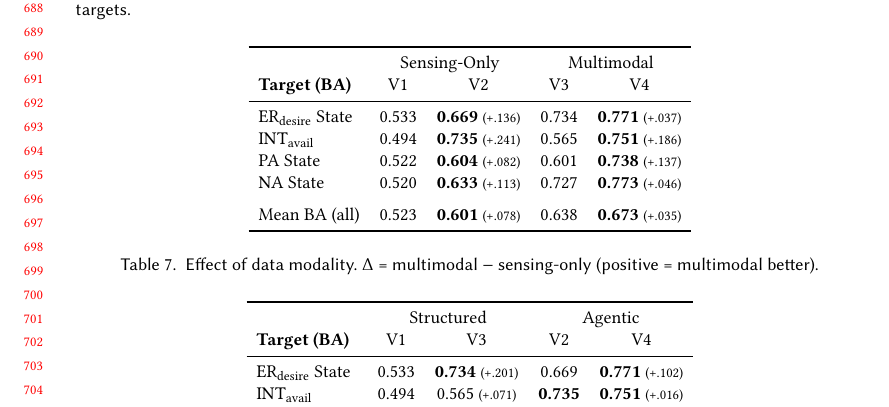
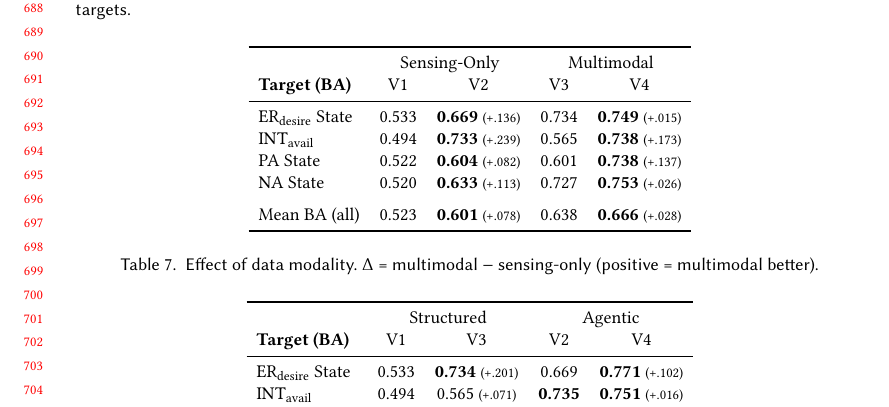
Before and after one commit to BarnesLab/proactive-affective-agent, a LaTeX paper (draft/main.tex): part of page 15 of 24, cut so that both start at the same text. Compiled offline with pdfLaTeX.

Commit message:
auto:  1 file changed, 4 insertions(+), 4 deletions(-)

```diff
--- a/draft/main.tex
+++ b/draft/main.tex
@@ -536,12 +536,12 @@ Table~\ref{tab:agentic_vs_structured} isolates the effect of agentic reasoning b
 & \multicolumn{2}{c}{Sensing-Only} & \multicolumn{2}{c}{Multimodal} \\
 \textbf{Target (BA)} & V1 & V2 & V3 & V4 \\
 \midrule
-\erdesire{} State & 0.533 & \textbf{0.669} {\scriptsize (+.136)} & 0.734 & \textbf{0.771} {\scriptsize (+.037)} \\
-\intavail{} & 0.494 & \textbf{0.735} {\scriptsize (+.241)} & 0.565 & \textbf{0.751} {\scriptsize (+.186)} \\
+\erdesire{} State & 0.533 & \textbf{0.669} {\scriptsize (+.136)} & 0.734 & \textbf{0.749} {\scriptsize (+.015)} \\
+\intavail{} & 0.494 & \textbf{0.733} {\scriptsize (+.239)} & 0.565 & \textbf{0.738} {\scriptsize (+.173)} \\
 PA State & 0.522 & \textbf{0.604} {\scriptsize (+.082)} & 0.601 & \textbf{0.738} {\scriptsize (+.137)} \\
-NA State & 0.520 & \textbf{0.633} {\scriptsize (+.113)} & 0.727 & \textbf{0.773} {\scriptsize (+.046)} \\
+NA State & 0.520 & \textbf{0.633} {\scriptsize (+.113)} & 0.727 & \textbf{0.753} {\scriptsize (+.026)} \\
 \addlinespace
-Mean BA (all) & 0.523 & \textbf{0.601} {\scriptsize (+.078)} & 0.638 & \textbf{0.673} {\scriptsize (+.035)} \\
+Mean BA (all) & 0.523 & \textbf{0.601} {\scriptsize (+.078)} & 0.638 & \textbf{0.666} {\scriptsize (+.028)} \\
 \bottomrule
 \end{tabular}
 \end{table}
```
